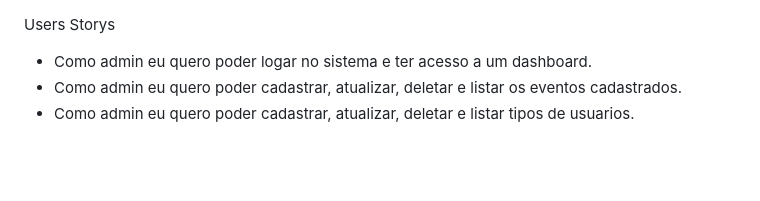
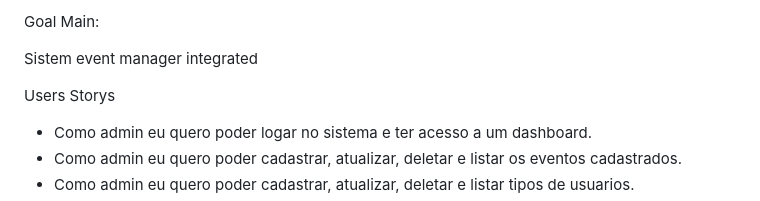
Before and after one commit to xanddybr/fastpayment, a Markdown page: README.md, the part around the change. Rendered like a GitHub page; blank space fills up the shorter version.

```diff
--- a/README.md
+++ b/README.md
@@ -1,3 +1,8 @@
+Goal Main:
+
+ Sistem event manager integrated
+
+
 Users Storys
 
 - Como admin eu quero poder logar no sistema e ter acesso a um dashboard.
```
